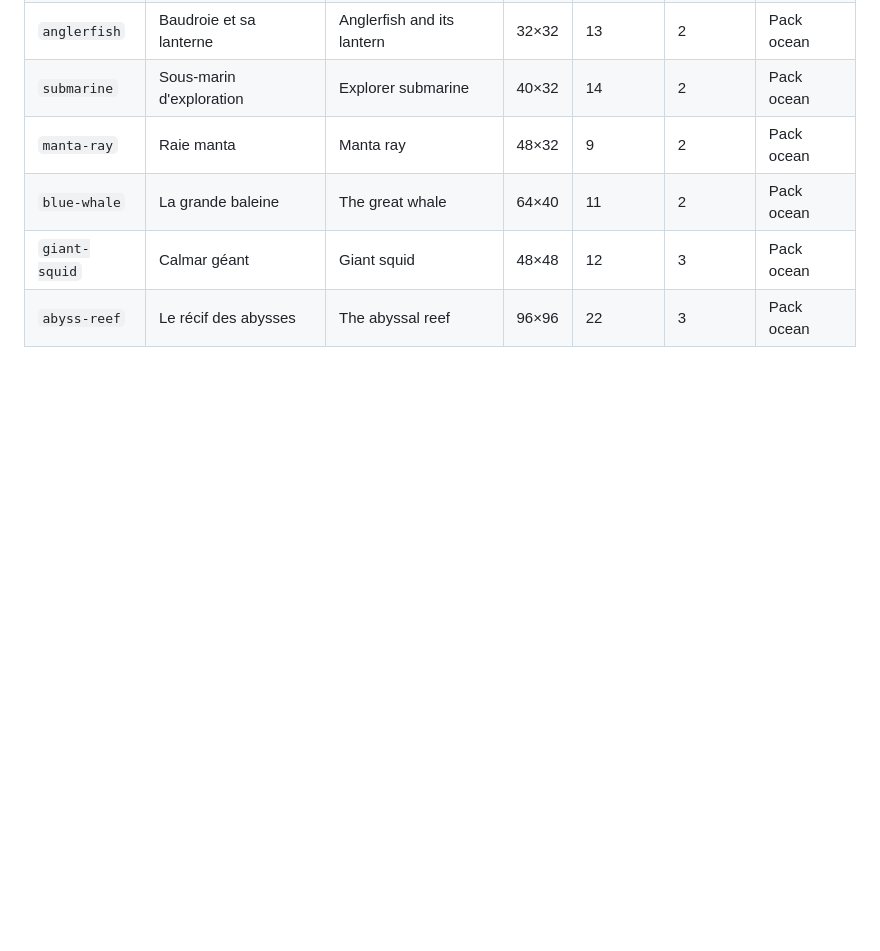
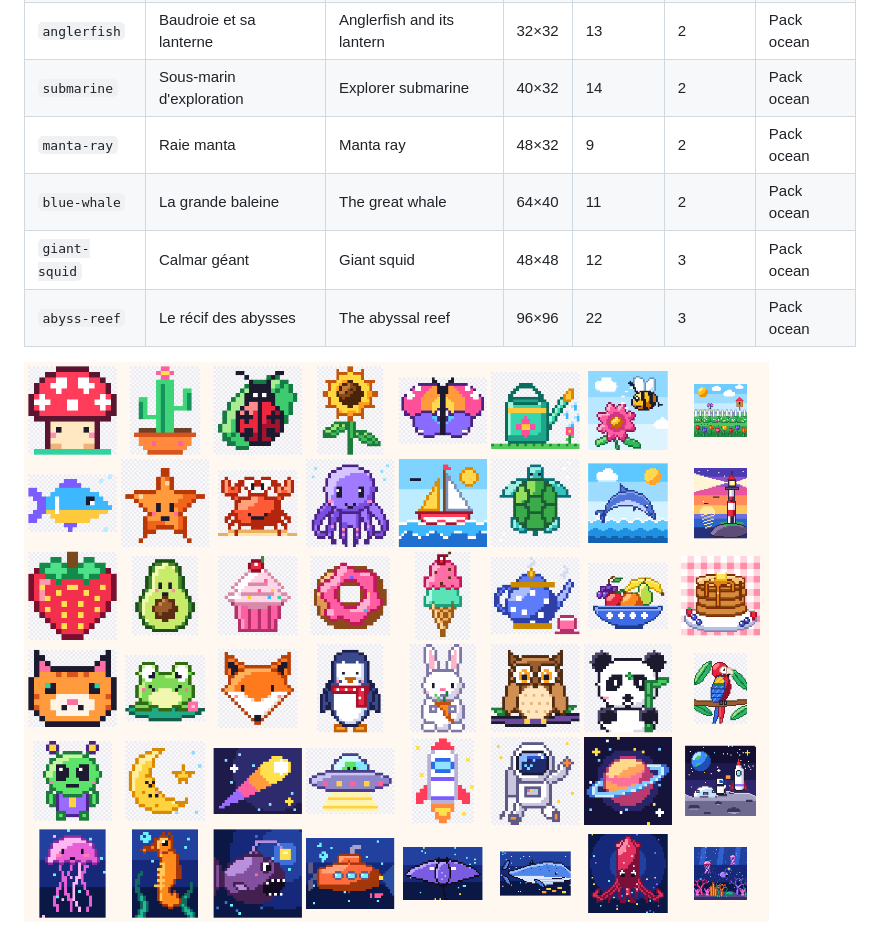
Before and after one commit to sseggio/FingerPaint, a Markdown page: docs/content-credits.md, the part around the change. GitHub-like rendering; pictures changed too: docs/content-preview.png (added); blank space fills up the shorter version.

```diff
--- a/docs/content-credits.md
+++ b/docs/content-credits.md
@@ -103,3 +103,5 @@ Aucune œuvre ne reprend une marque, un logo, un personnage ou un univers exista
 | `blue-whale` | La grande baleine | The great whale | 64×40 | 11 | 2 | Pack ocean |
 | `giant-squid` | Calmar géant | Giant squid | 48×48 | 12 | 3 | Pack ocean |
 | `abyss-reef` | Le récif des abysses | The abyssal reef | 96×96 | 22 | 3 | Pack ocean |
+
+![Aperçu des 48 illustrations V1](content-preview.png)
```
Also changed, not shown: CLAUDE.md (+1 -1 lines).
